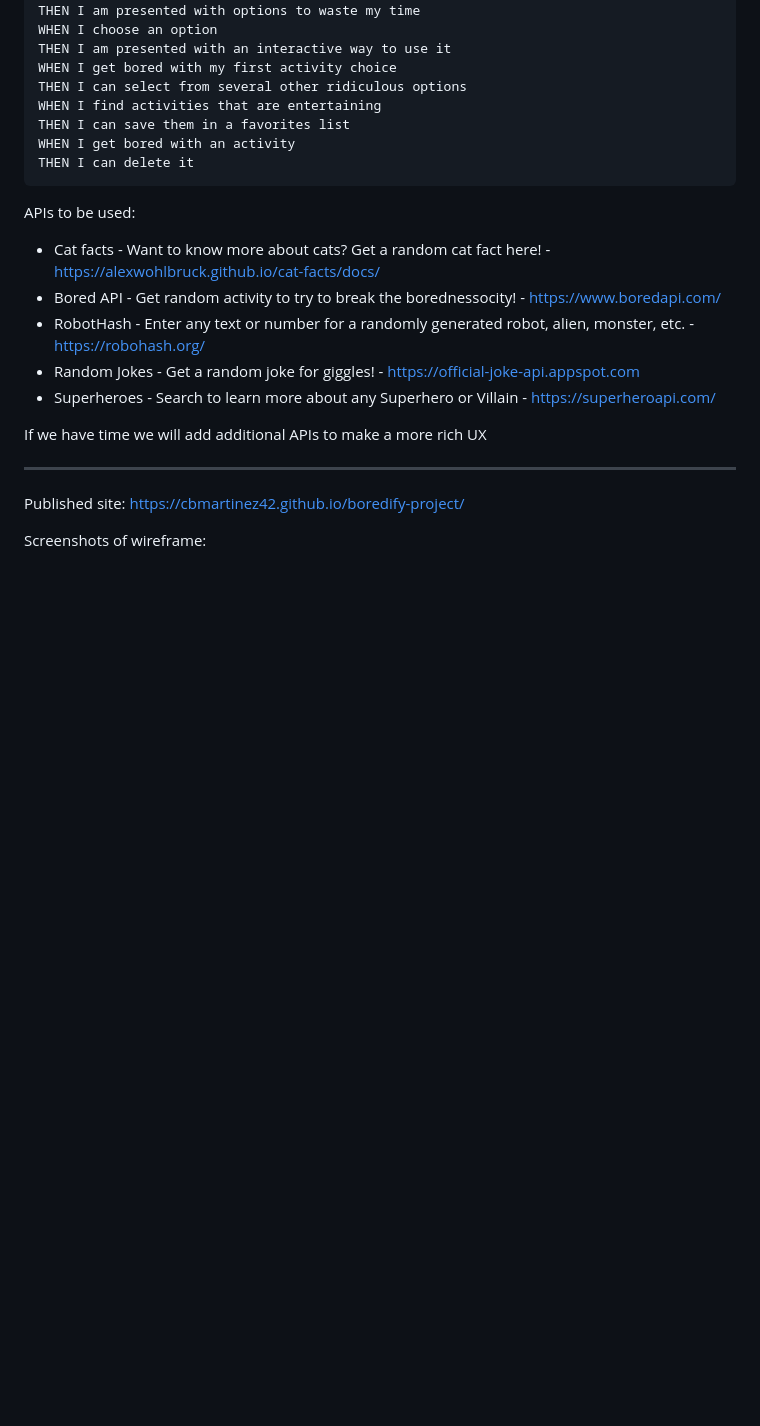
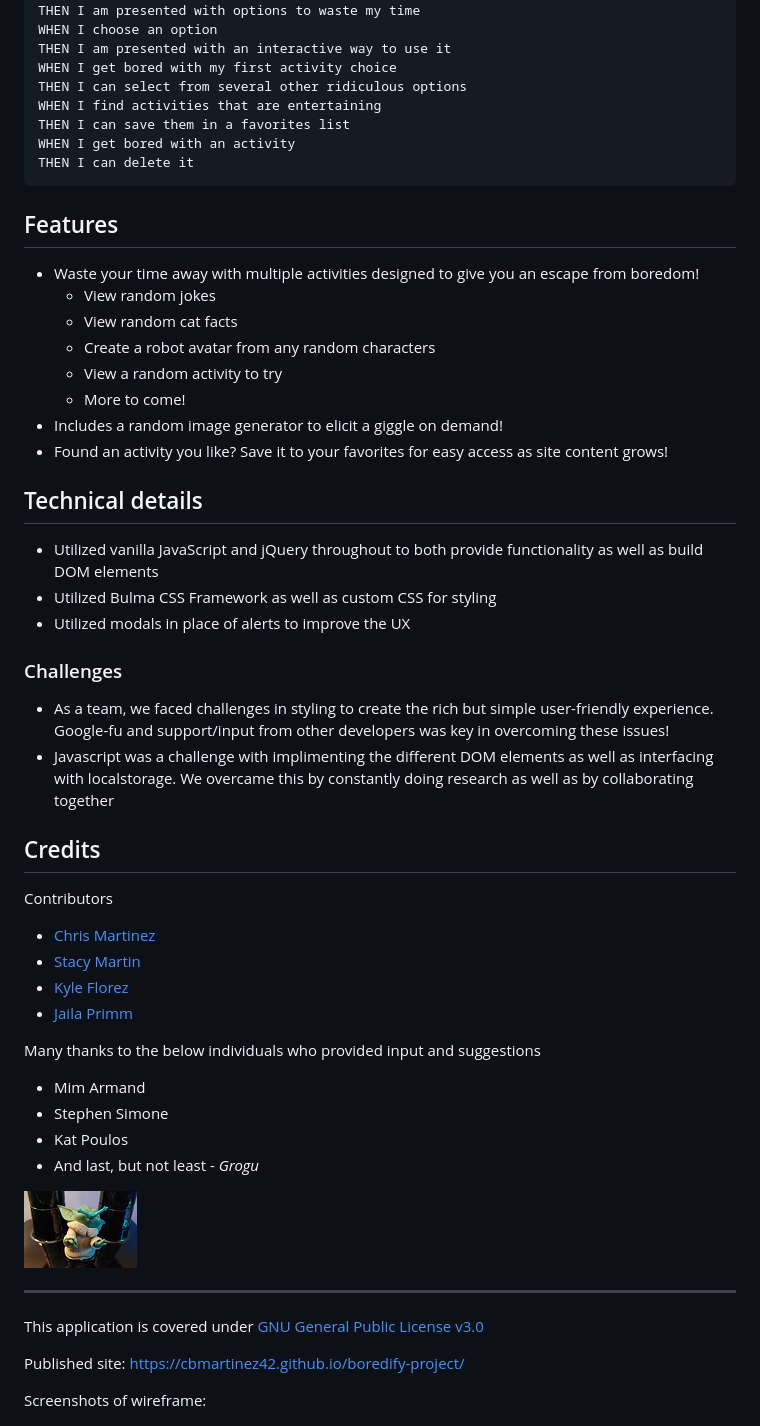
Before and after one commit to cbmartinez42/boardify-project, a Markdown page: README.md, the part around one of its changes. GitHub-like rendering; pictures changed too: assets/images/grogu.png (added); blank space fills up the shorter version.

Commit message:
updating with fixed styling, add some js for robohash credits, and readme

````diff
--- a/README.md
+++ b/README.md
@@ -28,17 +28,44 @@ WHEN I get bored with an activity
 THEN I can delete it
 ```
 
-APIs to be used:
-* Cat facts - Want to know more about cats? Get a random cat fact here! - https://alexwohlbruck.github.io/cat-facts/docs/
-* Bored API - Get random activity to try to break the borednessocity! - https://www.boredapi.com/
-* RobotHash - Enter any text or number for a randomly generated robot, alien, monster, etc. - https://robohash.org/
-* Random Jokes - Get a random joke for giggles! - https://official-joke-api.appspot.com
-* Superheroes - Search to learn more about any Superhero or Villain - https://superheroapi.com/
+## Features
+* Waste your time away with multiple activities designed to give you an escape from boredom!
+    * View random jokes
+    * View random cat facts
+    * Create a robot avatar from any random characters
+    * View a random activity to try
+    * More to come!
+* Includes a random image generator to elicit a giggle on demand!
+* Found an activity you like? Save it to your favorites for easy access as site content grows!
 
-If we have time we will add additional APIs to make a more rich UX
+## Technical details
+* Utilized vanilla JavaScript and jQuery throughout to both provide functionality as well as build DOM elements
+* Utilized Bulma CSS Framework as well as custom CSS for styling
+* Utilized modals in place of alerts to improve the UX
+
+### Challenges
+* As a team, we faced challenges in styling to create the rich but simple user-friendly experience. Google-fu and support/input from other developers was key in overcoming these issues!
+* Javascript was a challenge with implimenting the different DOM elements as well as interfacing with localstorage. We overcame this by constantly doing research as well as by collaborating together
+
+
+## Credits
+Contributors
+* [Chris Martinez](https://github.com/cbmartinez42)
+* [Stacy Martin](https://github.com/Stacy-Martin)
+* [Kyle Florez](https://github.com/SLUDGE-GIT)
+* [Jaila Primm](https://github.com/JPrimm99)
+
+Many thanks to the below individuals who provided input and suggestions
+* Mim Armand
+* Stephen Simone
+* Kat Poulos
+* And last, but not least - *Grogu*
+
+<img src="./assets/images/grogu.png">
 
 ---
 
+This application is covered under [GNU General Public License v3.0](./LICENSE)
 
 Published site:
 [https://cbmartinez42.github.io/boredify-project/](https://cbmartinez42.github.io/boredify-project/)
````
Also changed, not shown: other parts of README.md (+60 -1 lines), assets/images/copy-button.PNG (added), assets/images/random/stimulus.jpg (added), assets/images/random/update.jpg (added), 5 other files.
